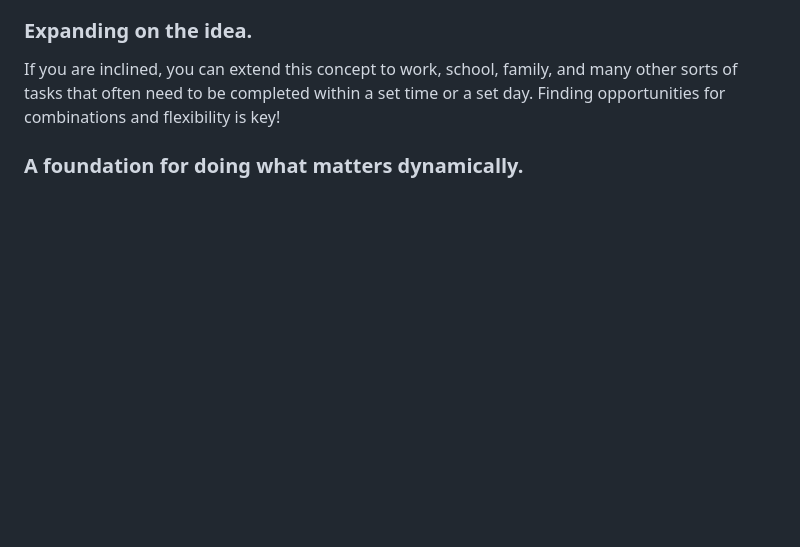
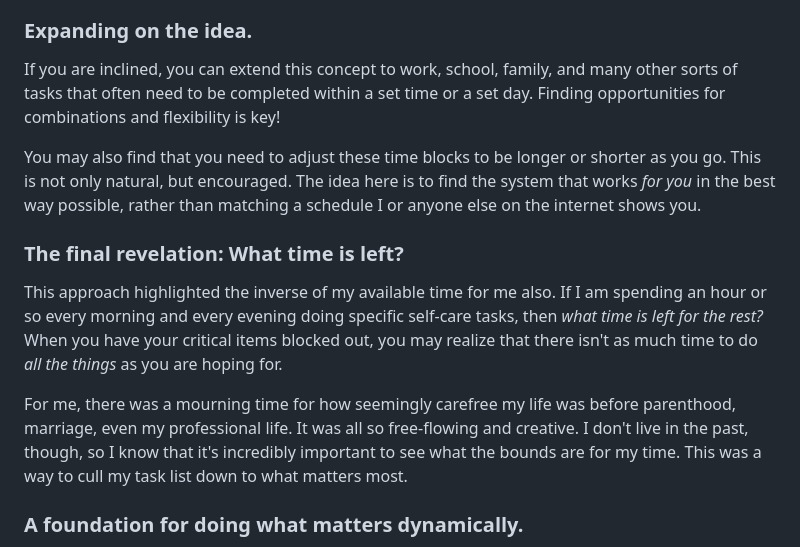
Before and after one commit to JenBauer/jenbauer_com, a Markdown page: content/NoveltyInStructure.md, the part around the change. GitHub-like rendering; blank space fills up the shorter version.

Commit message:
Added "time left" section to blog post

```diff
--- a/content/NoveltyInStructure.md
+++ b/content/NoveltyInStructure.md
@@ -46,5 +46,12 @@ There are other times when I have played an audio book while exercising or takin
 ### Expanding on the idea.
 If you are inclined, you can extend this concept to work, school, family, and many other sorts of tasks that often need to be completed within a set time or a set day.  Finding opportunities for combinations and flexibility is key!
 
+You may also find that you need to adjust these time blocks to be longer or shorter as you go.  This is not only natural, but encouraged.  The idea here is to find the system that works *for you* in the best way possible, rather than matching a schedule I or anyone else on the internet shows you.
+
+### The final revelation: What time is left?
+This approach highlighted the inverse of my available time for me also.  If I am spending an hour or so every morning and every evening doing specific self-care tasks, then *what time is left for the rest?*  When you have your critical items blocked out, you may realize that there isn't as much time to do *all the things* as you are hoping for.
+
+For me, there was a mourning time for how seemingly carefree my life was before parenthood, marriage, even my professional life.  It was all so free-flowing and creative.  I don't live in the past, though, so I know that it's incredibly important to see what the bounds are for my time.  This was a way to cull my task list down to what matters most.
+
 ### A foundation for doing what matters dynamically.
 This approach took me considerable time to arrive to.  I have other systems of repeating tasks, setting priorities, and otherwise trying to cajole myself forward, but at the foundation is this setup.  I have a clear aversion to rigidity or overly-prescribing my day and task list, despite needing to balance so many categories of things to get done.
```
